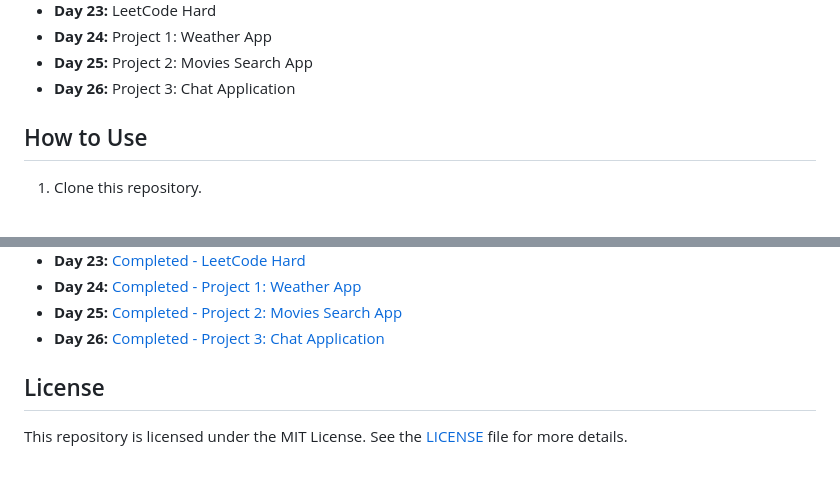
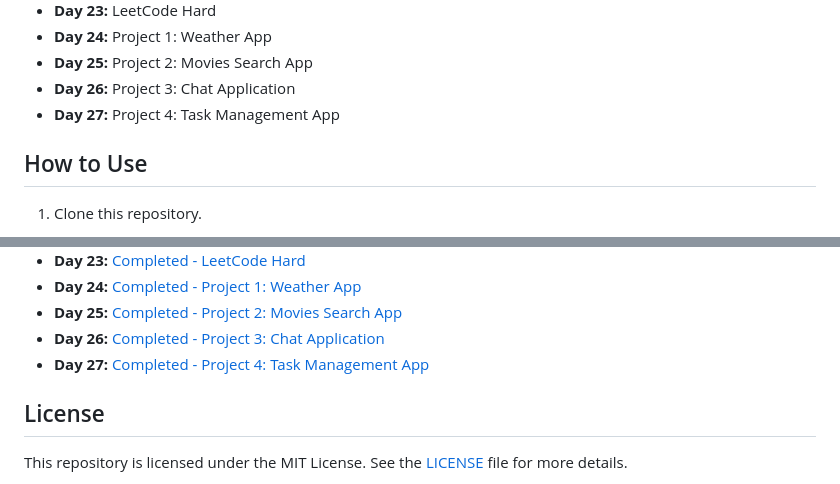
Before and after one commit to megh-bari/30-days-javascript-challenge, a Markdown page: README.md, 2 parts joined by grey strips. GitHub-like rendering.

Commit message:
Updated README | Progress

```diff
--- a/README.md
+++ b/README.md
@@ -34,6 +34,7 @@ Each day, I'll be tackling a new JavaScript challenge or project to improve my c
 - **Day 24:** Project 1: Weather App
 - **Day 25:** Project 2: Movies Search App
 - **Day 26:** Project 3: Chat Application
+- **Day 27:** Project 4: Task Management App
 
 ## How to Use
 
@@ -81,6 +82,7 @@ Each day, I'll be tackling a new JavaScript challenge or project to improve my c
 - **Day 24:** [Completed - Project 1: Weather App](Progress.md#day-24-project-1-weather-app)
 - **Day 25:** [Completed - Project 2: Movies Search App](Progress.md#day-25-project-2-movies-search-app)
 - **Day 26:** [Completed - Project 3: Chat Application](Progress.md#day-26-project-3-chat-application)
+- **Day 27:** [Completed - Project 4: Task Management App](Progress.md#day-27-project-4-task-management-app)
 
 ## License
 
```
Also changed, not shown: Progress.md (+4 -0 lines).
